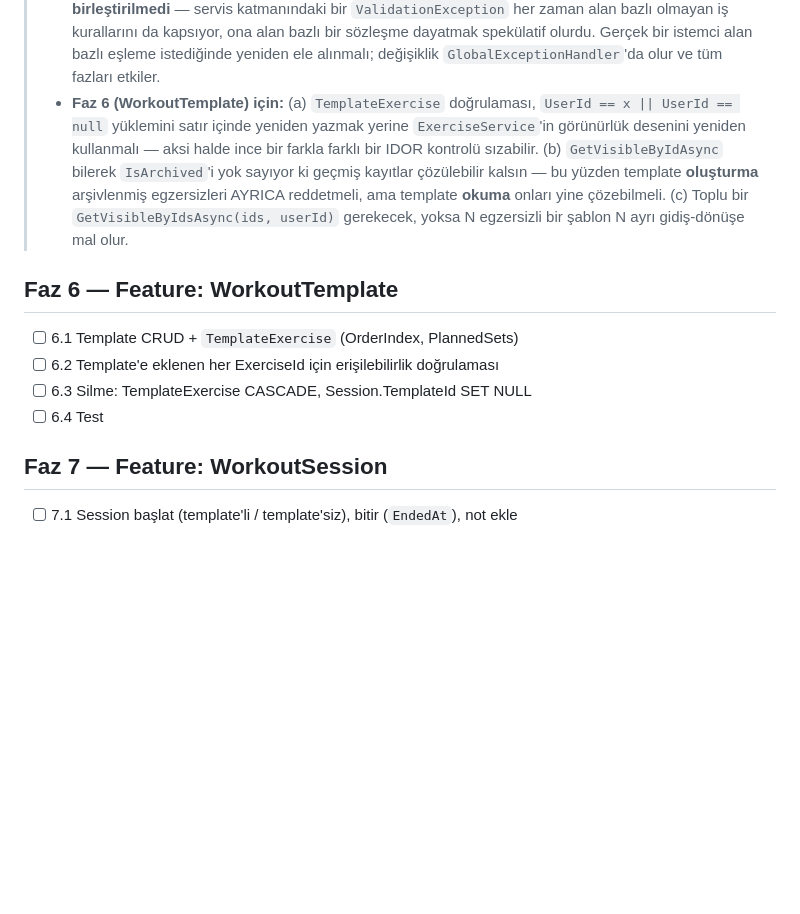
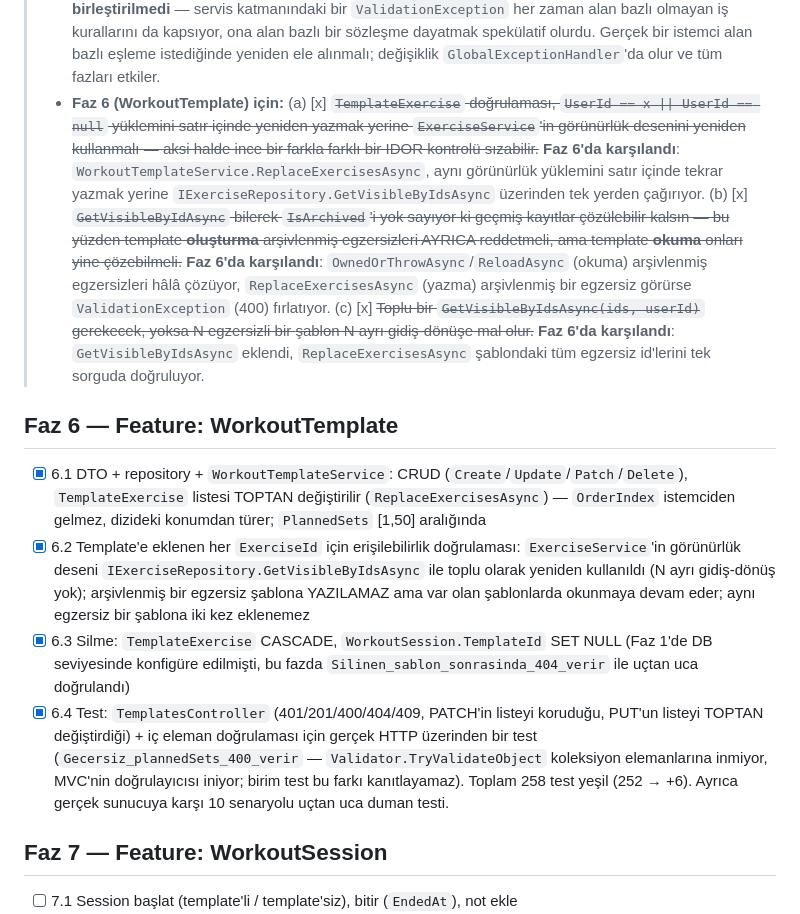
Before and after one commit to efeyapagan/GRIND, a Markdown page: PLAN.md, the part around one of its changes. Drawn GitHub-style; blank space fills up the shorter version.

Commit message:
docs: Faz 6 tamamlandi

```diff
--- a/PLAN.md
+++ b/PLAN.md
@@ -183,20 +183,38 @@
 >   spekülatif olurdu. Gerçek bir istemci alan bazlı eşleme istediğinde yeniden ele alınmalı;
 >   değişiklik `GlobalExceptionHandler`'da olur ve tüm fazları etkiler.
 > - **Faz 6 (WorkoutTemplate) için:**
->   (a) `TemplateExercise` doğrulaması, `UserId == x || UserId == null` yüklemini satır içinde
->   yeniden yazmak yerine `ExerciseService`'in görünürlük desenini yeniden kullanmalı — aksi
->   halde ince bir farkla farklı bir IDOR kontrolü sızabilir.
->   (b) `GetVisibleByIdAsync` bilerek `IsArchived`'i yok sayıyor ki geçmiş kayıtlar çözülebilir
->   kalsın — bu yüzden template **oluşturma** arşivlenmiş egzersizleri AYRICA reddetmeli, ama
->   template **okuma** onları yine çözebilmeli.
->   (c) Toplu bir `GetVisibleByIdsAsync(ids, userId)` gerekecek, yoksa N egzersizli bir şablon
->   N ayrı gidiş-dönüşe mal olur.
+>   (a) [x] ~~`TemplateExercise` doğrulaması, `UserId == x || UserId == null` yüklemini satır
+>   içinde yeniden yazmak yerine `ExerciseService`'in görünürlük desenini yeniden kullanmalı —
+>   aksi halde ince bir farkla farklı bir IDOR kontrolü sızabilir.~~ **Faz 6'da karşılandı**:
+>   `WorkoutTemplateService.ReplaceExercisesAsync`, aynı görünürlük yüklemini satır içinde
+>   tekrar yazmak yerine `IExerciseRepository.GetVisibleByIdsAsync` üzerinden tek yerden çağırıyor.
+>   (b) [x] ~~`GetVisibleByIdAsync` bilerek `IsArchived`'i yok sayıyor ki geçmiş kayıtlar
+>   çözülebilir kalsın — bu yüzden template **oluşturma** arşivlenmiş egzersizleri AYRICA
+>   reddetmeli, ama template **okuma** onları yine çözebilmeli.~~ **Faz 6'da karşılandı**:
+>   `OwnedOrThrowAsync`/`ReloadAsync` (okuma) arşivlenmiş egzersizleri hâlâ çözüyor,
+>   `ReplaceExercisesAsync` (yazma) arşivlenmiş bir egzersiz görürse `ValidationException` (400)
+>   fırlatıyor.
+>   (c) [x] ~~Toplu bir `GetVisibleByIdsAsync(ids, userId)` gerekecek, yoksa N egzersizli bir
+>   şablon N ayrı gidiş-dönüşe mal olur.~~ **Faz 6'da karşılandı**: `GetVisibleByIdsAsync` eklendi,
+>   `ReplaceExercisesAsync` şablondaki tüm egzersiz id'lerini tek sorguda doğruluyor.
 
 ## Faz 6 — Feature: WorkoutTemplate
-- [ ] 6.1 Template CRUD + `TemplateExercise` (OrderIndex, PlannedSets)
-- [ ] 6.2 Template'e eklenen her ExerciseId için erişilebilirlik doğrulaması
-- [ ] 6.3 Silme: TemplateExercise CASCADE, Session.TemplateId SET NULL
-- [ ] 6.4 Test
+- [x] 6.1 DTO + repository + `WorkoutTemplateService`: CRUD (`Create`/`Update`/`Patch`/`Delete`),
+      `TemplateExercise` listesi TOPTAN değiştirilir (`ReplaceExercisesAsync`) — `OrderIndex`
+      istemciden gelmez, dizideki konumdan türer; `PlannedSets` [1,50] aralığında
+- [x] 6.2 Template'e eklenen her `ExerciseId` için erişilebilirlik doğrulaması:
+      `ExerciseService`'in görünürlük deseni `IExerciseRepository.GetVisibleByIdsAsync` ile
+      toplu olarak yeniden kullanıldı (N ayrı gidiş-dönüş yok); arşivlenmiş bir egzersiz
+      şablona YAZILAMAZ ama var olan şablonlarda okunmaya devam eder; aynı egzersiz bir
+      şablona iki kez eklenemez
+- [x] 6.3 Silme: `TemplateExercise` CASCADE, `WorkoutSession.TemplateId` SET NULL (Faz 1'de DB
+      seviyesinde konfigüre edilmişti, bu fazda `Silinen_sablon_sonrasinda_404_verir` ile
+      uçtan uca doğrulandı)
+- [x] 6.4 Test: `TemplatesController` (401/201/400/404/409, PATCH'in listeyi koruduğu, PUT'un
+      listeyi TOPTAN değiştirdiği) + iç eleman doğrulaması için gerçek HTTP üzerinden bir test
+      (`Gecersiz_plannedSets_400_verir` — `Validator.TryValidateObject` koleksiyon elemanlarına
+      inmiyor, MVC'nin doğrulayıcısı iniyor; birim test bu farkı kanıtlayamaz). Toplam 258 test
+      yeşil (252 → +6). Ayrıca gerçek sunucuya karşı 10 senaryolu uçtan uca duman testi.
 
 ## Faz 7 — Feature: WorkoutSession
 - [ ] 7.1 Session başlat (template'li / template'siz), bitir (`EndedAt`), not ekle
```
Also changed, not shown: other parts of PLAN.md (+2 -2 lines).
